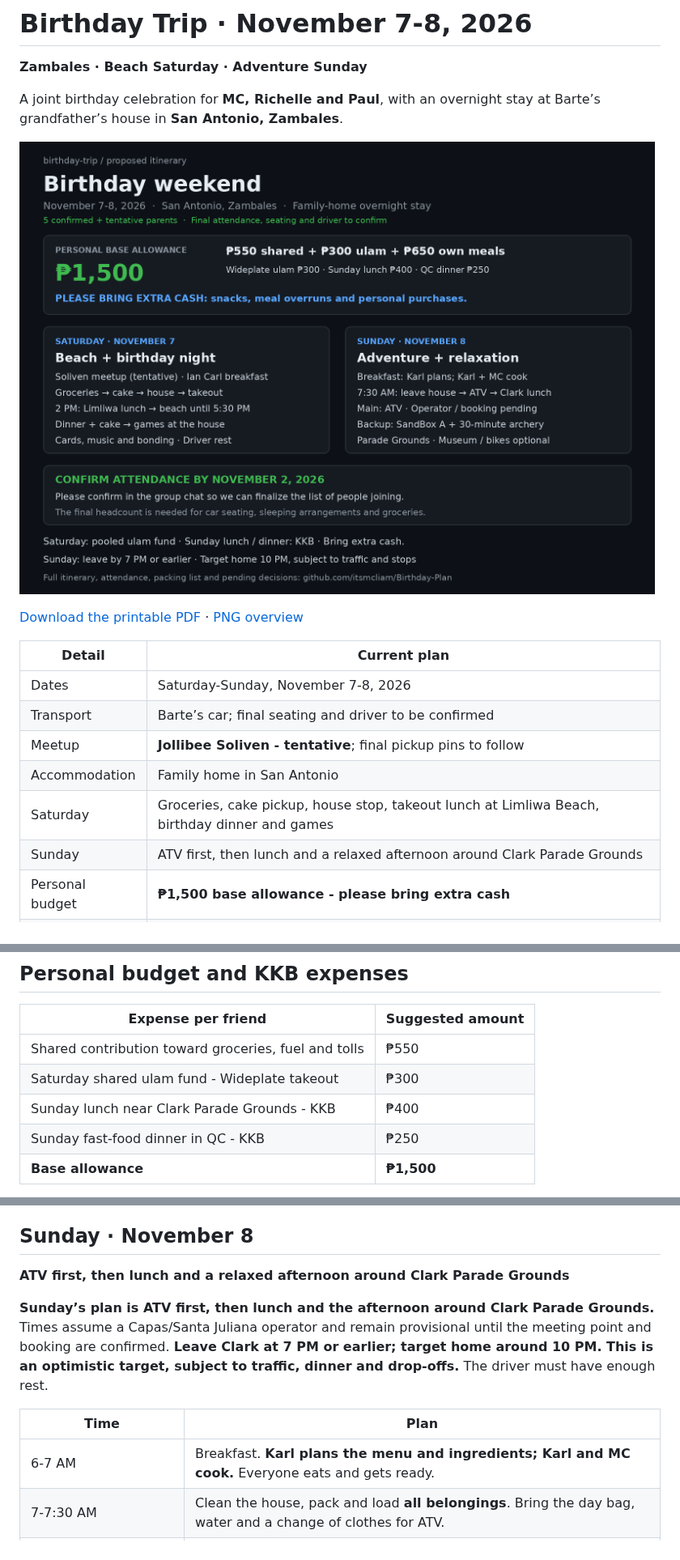
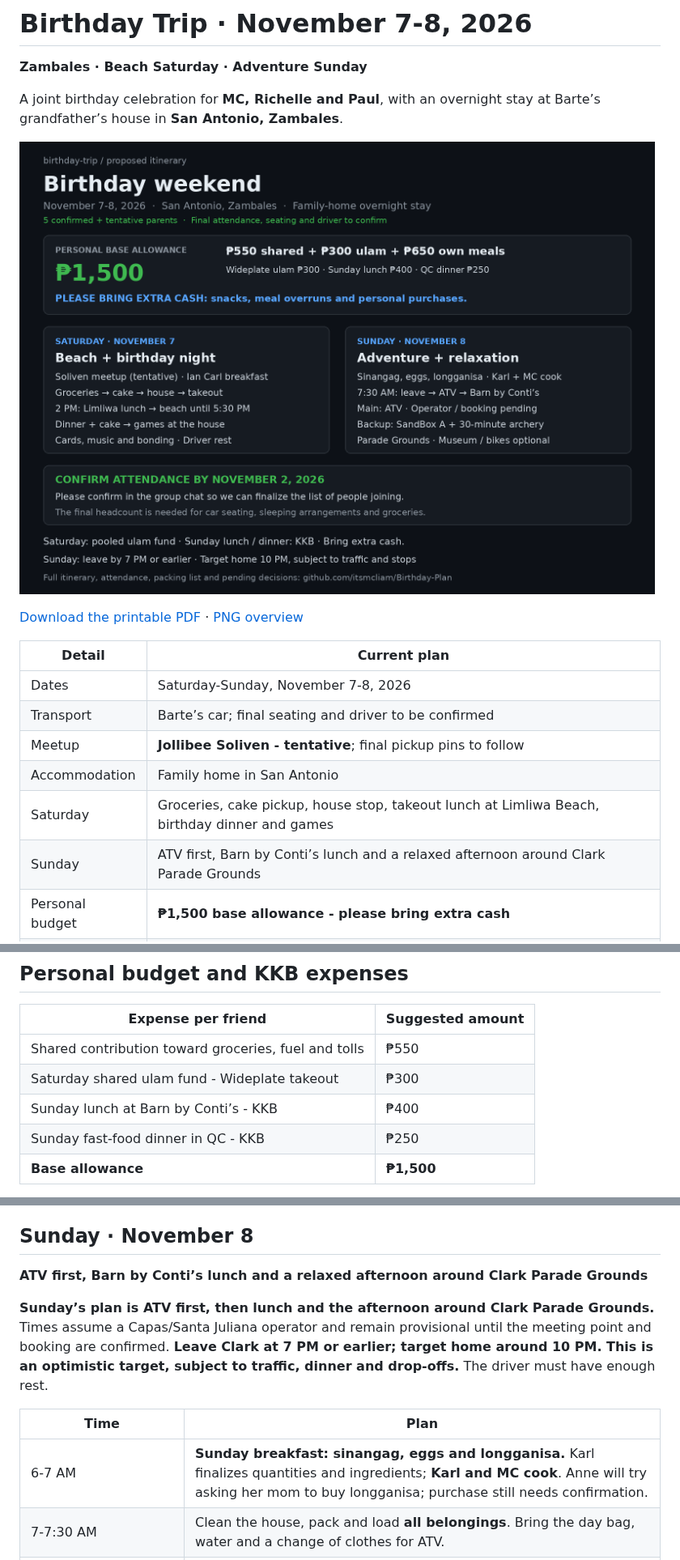
Before and after one commit to itsmcliam/Birthday-Plan, a Markdown page: README.md, 3 parts joined by grey strips. Shown at 81% size. Rendered like a GitHub page; pictures changed too: assets/trip-overview.png.

Commit message:
Select Barn by Conti’s lunch and longganisa Sunday breakfast

```diff
--- a/README.md
+++ b/README.md
@@ -4,7 +4,7 @@
 
 A joint birthday celebration for **MC, Richelle and Paul**, with an overnight stay at Barte’s grandfather’s house in **San Antonio, Zambales**.
 
-![Birthday weekend overview](assets/trip-overview.png?v=20261024-flexible-clark)
+![Birthday weekend overview](assets/trip-overview.png?v=20261025-sunday-meals)
 
 [Download the printable PDF](Birthday-Trip-Plan.pdf) · [PNG overview](assets/trip-overview.png)
 
@@ -15,7 +15,7 @@ A joint birthday celebration for **MC, Richelle and Paul**, with an overnight st
 | Meetup | **Jollibee Soliven - tentative**; final pickup pins to follow |
 | Accommodation | Family home in San Antonio |
 | Saturday | Groceries, cake pickup, house stop, takeout lunch at Limliwa Beach, birthday dinner and games |
-| Sunday | ATV first, then lunch and a relaxed afternoon around Clark Parade Grounds |
+| Sunday | ATV first, Barn by Conti’s lunch and a relaxed afternoon around Clark Parade Grounds |
 | Personal budget | **₱1,500 base allowance - please bring extra cash** |
 | Sunday return | Leave Clark at **7 PM or earlier**; target home **10 PM**, subject to traffic, dinner and drop-offs |
 
@@ -36,7 +36,7 @@ Route links supplied by MC. **The Day 2 map link has been replaced with MC’s l
 | --- | --- |
 | Shared contribution toward groceries, fuel and tolls | ₱550 |
 | Saturday shared ulam fund - Wideplate takeout | ₱300 |
-| Sunday lunch near Clark Parade Grounds - KKB | ₱400 |
+| Sunday lunch at Barn by Conti’s - KKB | ₱400 |
 | Sunday fast-food dinner in QC - KKB | ₱250 |
 | **Base allowance** | **₱1,500** |
 
@@ -131,13 +131,13 @@ Outside-food policy confirmed directly by Limliwa in a message shared by MC on O
 
 ## Sunday · November 8
 
-**ATV first, then lunch and a relaxed afternoon around Clark Parade Grounds**
+**ATV first, Barn by Conti’s lunch and a relaxed afternoon around Clark Parade Grounds**
 
 **Sunday’s plan is ATV first, then lunch and the afternoon around Clark Parade Grounds.** Times assume a Capas/Santa Juliana operator and remain provisional until the meeting point and booking are confirmed. **Leave Clark at 7 PM or earlier; target home around 10 PM. This is an optimistic target, subject to traffic, dinner and drop-offs.** The driver must have enough rest.
 
 | Time | Plan |
 | --- | --- |
-| 6&#8209;7&nbsp;AM | Breakfast. **Karl plans the menu and ingredients; Karl and MC cook.** Everyone eats and gets ready. |
+| 6&#8209;7&nbsp;AM | **Sunday breakfast: sinangag, eggs and longganisa.** Karl finalizes quantities and ingredients; **Karl and MC cook**. Anne will try asking her mom to buy longganisa; purchase still needs confirmation. |
 | 7&#8209;7:30&nbsp;AM | Clean the house, pack and load **all belongings**. Bring the day bag, water and a change of clothes for ATV. |
 | 7:30&#8209;10:30&nbsp;AM | Travel to the **Capas/Santa Juliana ATV meeting point**. Allow approximately three hours provisionally; exact operator, route and arrival time remain pending. |
 | 10:30&#8209;11&nbsp;AM | Registration, safety briefing and preparation. Bring a small snack if needed before the later lunch. |
```
Also changed, not shown: other parts of README.md (+21 -18 lines), 4 other files.
